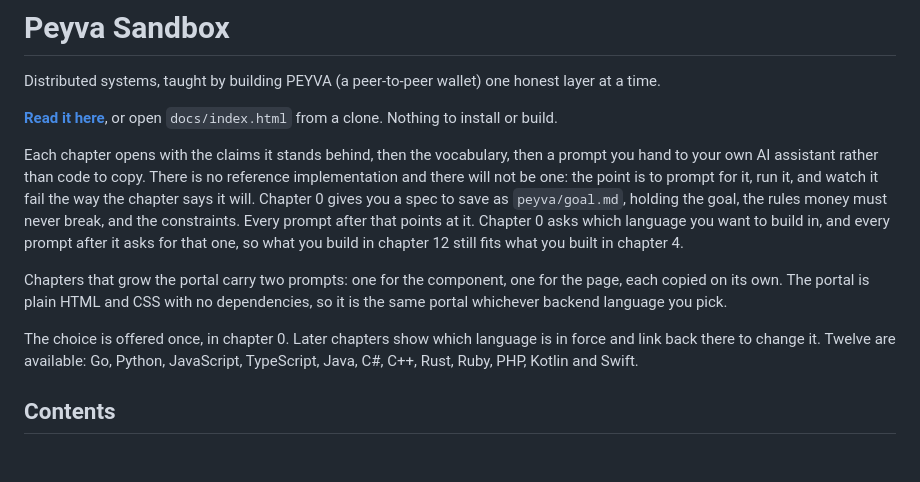
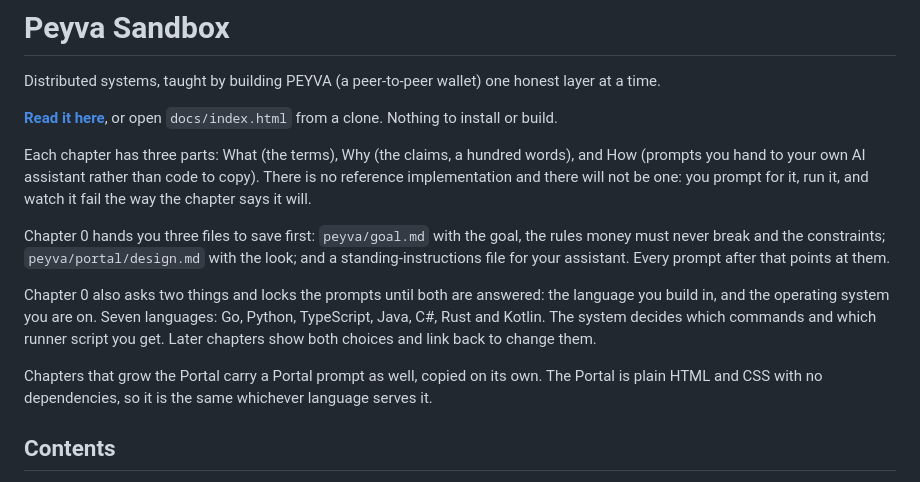
Before and after one commit to aviforge/peyva-sandbox, a Markdown page: README.md, the part around the change. GitHub-like rendering; blank space fills up the shorter version.

Commit message:
readme: match the site
Seven languages, not twelve. Three setup files, not one. The two choices
in chapter 0 and the lock on the prompts until they are made. What, Why,
How as the shape of a chapter.

```diff
--- a/README.md
+++ b/README.md
@@ -6,22 +6,25 @@ honest layer at a time.
 **[Read it here](https://aviforge.github.io/peyva-sandbox/)**, or open
 `docs/index.html` from a clone. Nothing to install or build.
 
-Each chapter opens with the claims it stands behind, then the vocabulary, then
-a prompt you hand to your own AI assistant rather than code to copy. There is
-no reference implementation and there will not be one: the point is to prompt
-for it, run it, and watch it fail the way the chapter says it will. Chapter 0 gives you a spec to save as `peyva/goal.md`, holding
-the goal, the rules money must never break, and the constraints. Every prompt
-after that points at it. Chapter 0 asks which language you want to build in, and every
-prompt after it asks for that one, so what you build in chapter 12 still fits
-what you built in chapter 4.
+Each chapter has three parts: What (the terms), Why (the claims, a hundred
+words), and How (prompts you hand to your own AI assistant rather than code
+to copy). There is no reference implementation and there will not be one:
+you prompt for it, run it, and watch it fail the way the chapter says it will.
 
-Chapters that grow the portal carry two prompts: one for the component, one
-for the page, each copied on its own. The portal is plain HTML and CSS with no
-dependencies, so it is the same portal whichever backend language you pick.
+Chapter 0 hands you three files to save first: `peyva/goal.md` with the goal,
+the rules money must never break and the constraints; `peyva/portal/design.md`
+with the look; and a standing-instructions file for your assistant. Every
+prompt after that points at them.
 
-The choice is offered once, in chapter 0. Later chapters show which language is
-in force and link back there to change it. Twelve are available: Go, Python,
-JavaScript, TypeScript, Java, C#, C++, Rust, Ruby, PHP, Kotlin and Swift.
+Chapter 0 also asks two things and locks the prompts until both are answered:
+the language you build in, and the operating system you are on. Seven
+languages: Go, Python, TypeScript, Java, C#, Rust and Kotlin. The system
+decides which commands and which runner script you get. Later chapters show
+both choices and link back to change them.
+
+Chapters that grow the Portal carry a Portal prompt as well, copied on its
+own. The Portal is plain HTML and CSS with no dependencies, so it is the same
+whichever language serves it.
 
 ## Contents
 
```
